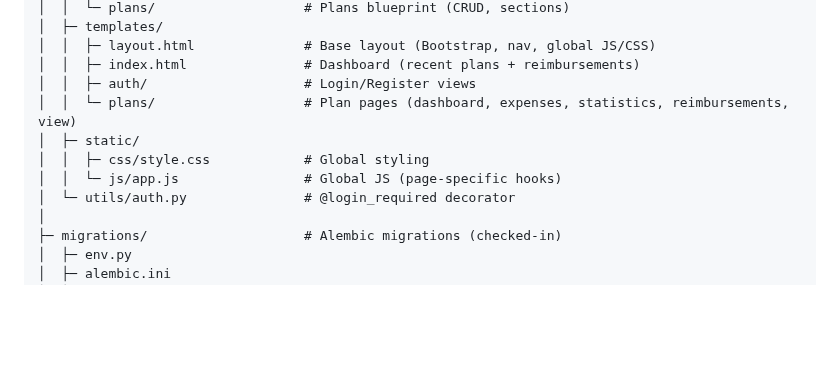
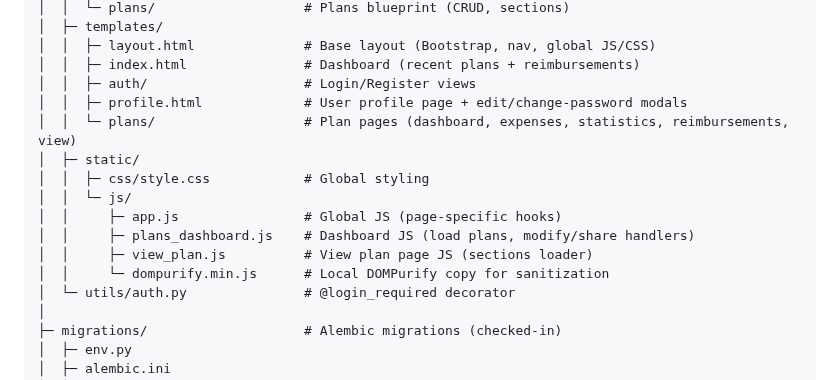
Before and after one commit to darkha03/MyCount, a Markdown page: README.md, the part around the change. GitHub-like rendering; blank space fills up the shorter version.

```diff
--- a/README.md
+++ b/README.md
@@ -36,10 +36,15 @@ mycount/
 │  │  ├─ layout.html              # Base layout (Bootstrap, nav, global JS/CSS)
 │  │  ├─ index.html               # Dashboard (recent plans + reimbursements)
 │  │  ├─ auth/                    # Login/Register views
+│  │  ├─ profile.html             # User profile page + edit/change-password modals
 │  │  └─ plans/                   # Plan pages (dashboard, expenses, statistics, reimbursements, view)
 │  ├─ static/
 │  │  ├─ css/style.css            # Global styling
-│  │  └─ js/app.js                # Global JS (page-specific hooks)
+│  │  └─ js/
+│  │     ├─ app.js                # Global JS (page-specific hooks)
+│  │     ├─ plans_dashboard.js    # Dashboard JS (load plans, modify/share handlers)
+│  │     ├─ view_plan.js          # View plan page JS (sections loader)
+│  │     └─ dompurify.min.js      # Local DOMPurify copy for sanitization
 │  └─ utils/auth.py               # @login_required decorator
 │
 ├─ migrations/                    # Alembic migrations (checked-in)
```
